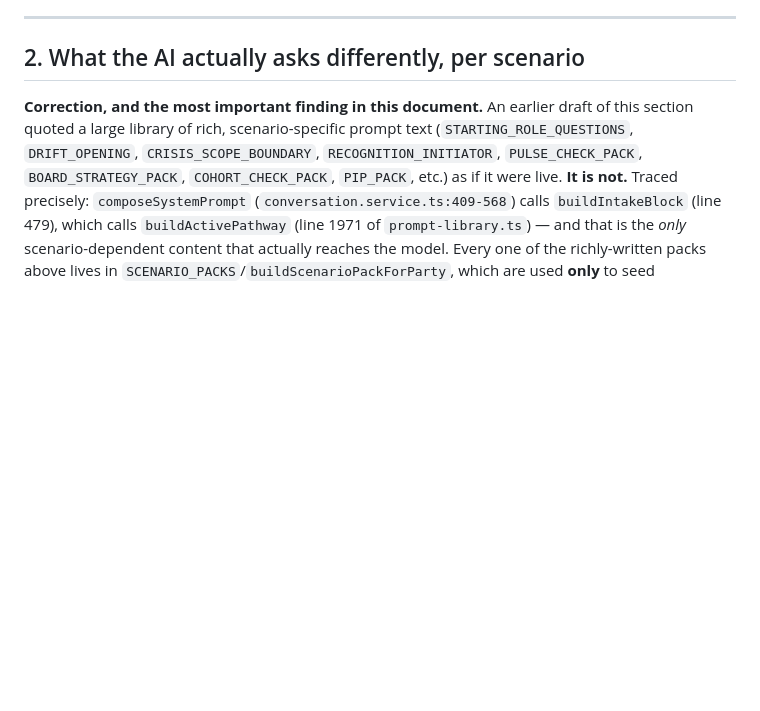
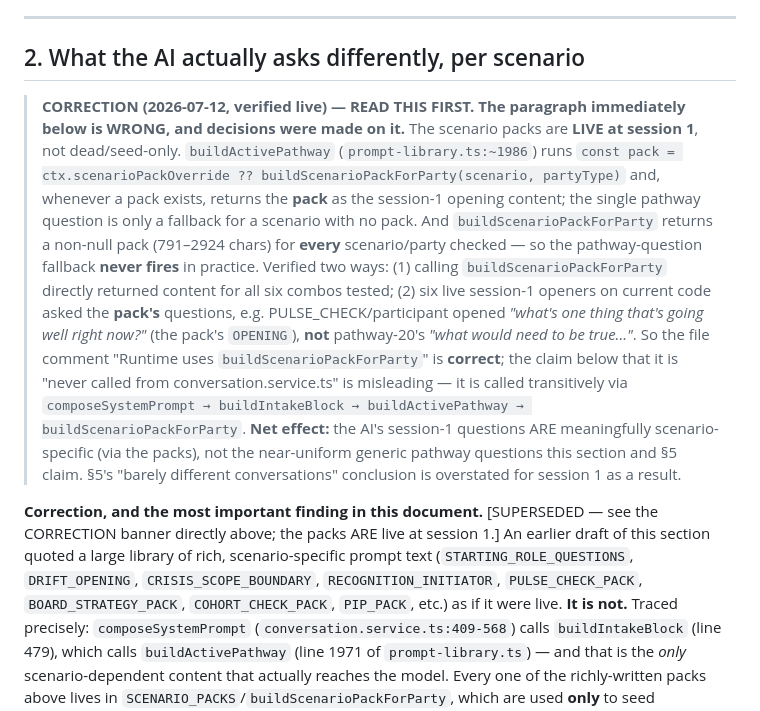
Before and after one commit to AbubakarSambo/groundwork, a Markdown page: groundwork_local_test/BUILD_TRUTH_4_scenarios.md, the part around the change. GitHub-like rendering; blank space fills up the shorter version.

```diff
--- a/groundwork_local_test/BUILD_TRUTH_4_scenarios.md
+++ b/groundwork_local_test/BUILD_TRUTH_4_scenarios.md
@@ -86,7 +86,29 @@ anywhere in the file is one NEW_HIRE-only empty-state hint (line 501).
 
 ## 2. What the AI actually asks differently, per scenario
 
-**Correction, and the most important finding in this document.** An earlier
+> **CORRECTION (2026-07-12, verified live) — READ THIS FIRST. The paragraph
+> immediately below is WRONG, and decisions were made on it.** The scenario packs
+> are **LIVE at session 1**, not dead/seed-only. `buildActivePathway`
+> (`prompt-library.ts:~1986`) runs
+> `const pack = ctx.scenarioPackOverride ?? buildScenarioPackForParty(scenario, partyType)`
+> and, whenever a pack exists, returns the **pack** as the session-1 opening content;
+> the single pathway question is only a fallback for a scenario with no pack. And
+> `buildScenarioPackForParty` returns a non-null pack (791–2924 chars) for **every**
+> scenario/party checked — so the pathway-question fallback **never fires** in practice.
+> Verified two ways: (1) calling `buildScenarioPackForParty` directly returned content
+> for all six combos tested; (2) six live session-1 openers on current code asked the
+> **pack's** questions, e.g. PULSE_CHECK/participant opened *"what's one thing that's
+> going well right now?"* (the pack's `OPENING`), **not** pathway-20's *"what would
+> need to be true..."*. So the file comment "Runtime uses `buildScenarioPackForParty`"
+> is **correct**; the claim below that it is "never called from conversation.service.ts"
+> is misleading — it is called transitively via
+> `composeSystemPrompt → buildIntakeBlock → buildActivePathway → buildScenarioPackForParty`.
+> **Net effect:** the AI's session-1 questions ARE meaningfully scenario-specific (via
+> the packs), not the near-uniform generic pathway questions this section and §5 claim.
+> §5's "barely different conversations" conclusion is overstated for session 1 as a result.
+
+**Correction, and the most important finding in this document.** [SUPERSEDED — see
+the CORRECTION banner directly above; the packs ARE live at session 1.] An earlier
 draft of this section quoted a large library of rich, scenario-specific prompt
 text (`STARTING_ROLE_QUESTIONS`, `DRIFT_OPENING`, `CRISIS_SCOPE_BOUNDARY`,
 `RECOGNITION_INITIATOR`, `PULSE_CHECK_PACK`, `BOARD_STRATEGY_PACK`,
```
Also changed, not shown: groundwork_local_test/MORNING_DECISIONS.md (added, +43 -0 lines), groundwork_local_test/MORNING_SUMMARY.md (added, +43 -0 lines).
